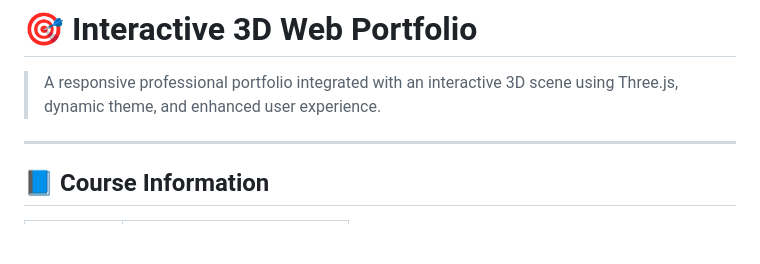
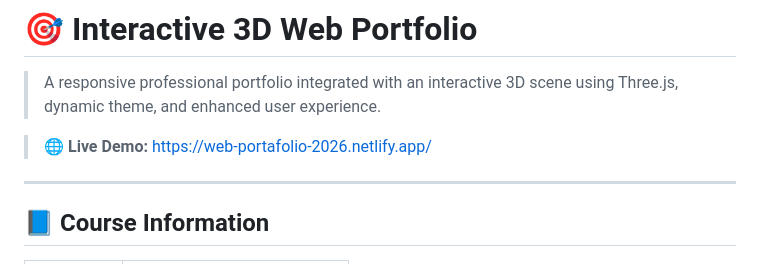
Before and after one commit to DevPoot/web_portfolio_2026, a Markdown page: README.md, the part around the change. Rendered like a GitHub page; blank space fills up the shorter version.

Commit message:
Add live demo link to README

```diff
--- a/README.md
+++ b/README.md
@@ -2,6 +2,7 @@
 
 > A responsive professional portfolio integrated with an interactive 3D scene using Three.js, dynamic theme, and enhanced user experience.
 
+> 🌐 **Live Demo:** [https://web-portafolio-2026.netlify.app/](https://web-portafolio-2026.netlify.app/)
 ---
 
 ## 📘 Course Information
```
